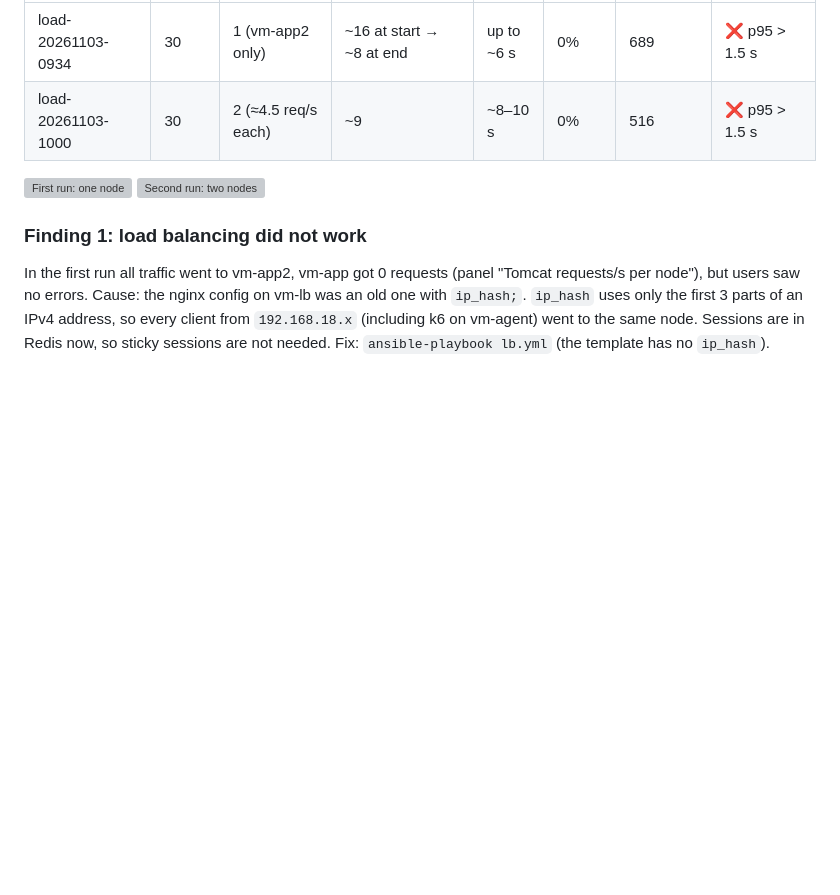
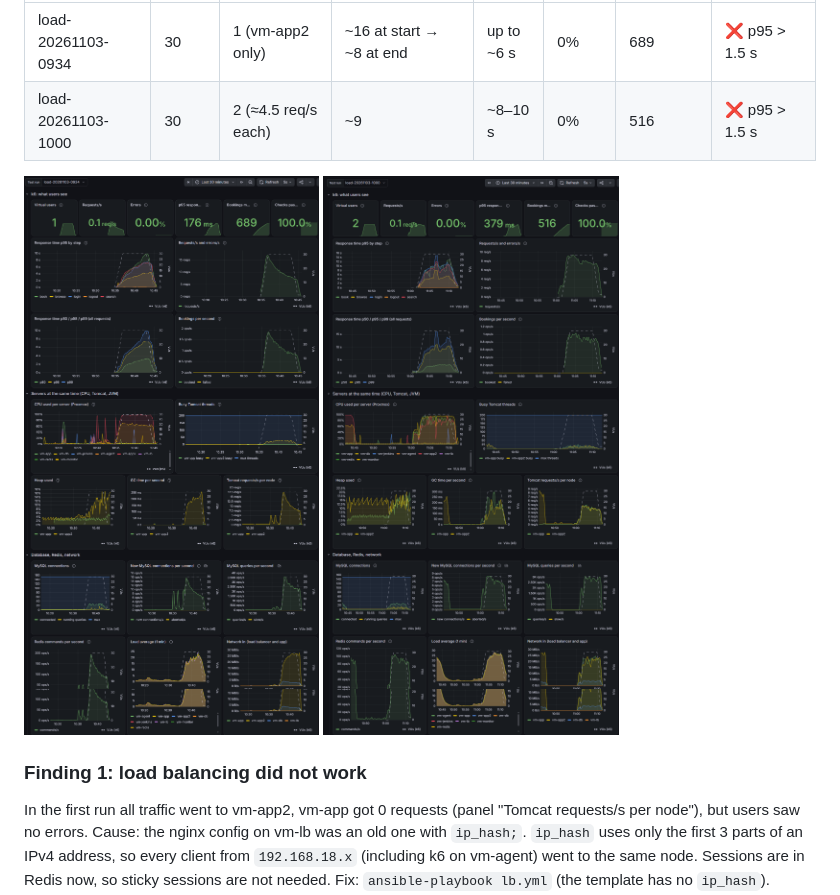
Before and after one commit to nazariybu/travelagency, a Markdown page: REPORT.md, the part around the change. Drawn GitHub-style; blank space fills up the shorter version; grey boxes are pictures that could not be loaded.

```diff
--- a/REPORT.md
+++ b/REPORT.md
@@ -46,8 +46,8 @@ Servers: all LXC containers run on one Proxmox host.
 | load-20261103-0934 | 30 | 1 (vm-app2 only) | ~16 at start → ~8 at end | up to ~6 s | 0% | 689 | ❌ p95 > 1.5 s |
 | load-20261103-1000 | 30 | 2 (≈4.5 req/s each) | ~9 | ~8–10 s | 0% | 516 | ❌ p95 > 1.5 s |
 
-![First run: one node](../images/k6-load-1-node.png)
-![Second run: two nodes](../images/k6-load-2-nodes.png)
+![First run: one node](/images/k6-load-1-node.png)
+![Second run: two nodes](/images/k6-load-2-nodes.png)
 
 ### Finding 1: load balancing did not work
 
```
Also changed, not shown: README.md (+37 -5 lines).
